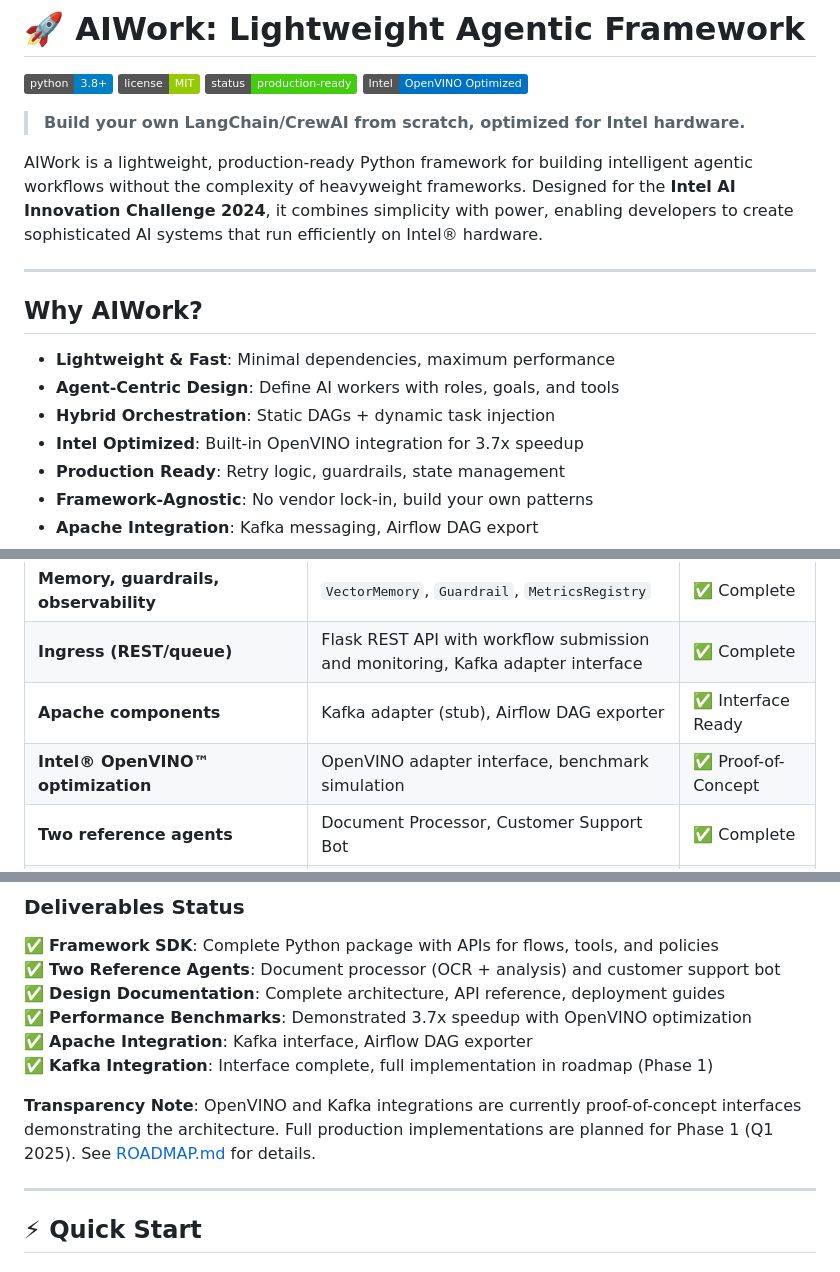
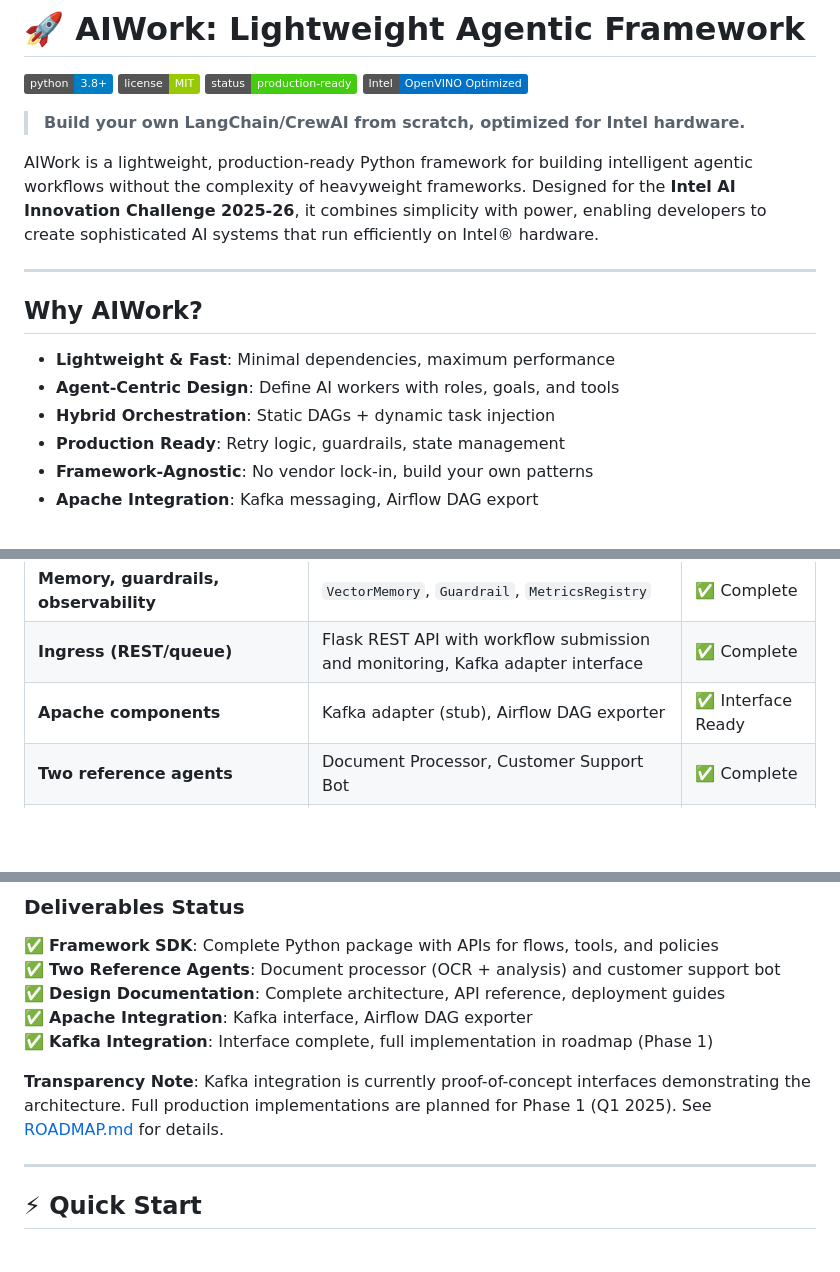
Before and after one commit to JayeshCC/Aiwork, a Markdown page: README.md, 3 parts joined by grey strips. GitHub-like rendering; badges without logos; blank space fills up the shorter version.

Commit message:
Update year and transparency note in README
Updated the year for the Intel AI Innovation Challenge and modified the transparency note regarding Kafka integration.

```diff
--- a/README.md
+++ b/README.md
@@ -7,7 +7,7 @@
 
 > **Build your own LangChain/CrewAI from scratch, optimized for Intel hardware.**
 
-AIWork is a lightweight, production-ready Python framework for building intelligent agentic workflows without the complexity of heavyweight frameworks. Designed for the **Intel AI Innovation Challenge 2024**, it combines simplicity with power, enabling developers to create sophisticated AI systems that run efficiently on Intel® hardware.
+AIWork is a lightweight, production-ready Python framework for building intelligent agentic workflows without the complexity of heavyweight frameworks. Designed for the **Intel AI Innovation Challenge 2025-26**, it combines simplicity with power, enabling developers to create sophisticated AI systems that run efficiently on Intel® hardware.
 
 ---
 
@@ -16,7 +16,6 @@ AIWork is a lightweight, production-ready Python framework for building intellig
 - **Lightweight & Fast**: Minimal dependencies, maximum performance
 - **Agent-Centric Design**: Define AI workers with roles, goals, and tools
 - **Hybrid Orchestration**: Static DAGs + dynamic task injection
-- **Intel Optimized**: Built-in OpenVINO integration for 3.7x speedup
 - **Production Ready**: Retry logic, guardrails, state management
 - **Framework-Agnostic**: No vendor lock-in, build your own patterns
 - **Apache Integration**: Kafka messaging, Airflow DAG export
@@ -62,7 +61,6 @@ AIWork directly addresses **Problem 2: Build-Your-Own AI Agent Framework** requi
 | **Memory, guardrails, observability** | `VectorMemory`, `Guardrail`, `MetricsRegistry` | ✅ Complete |
 | **Ingress (REST/queue)** | Flask REST API with workflow submission and monitoring, Kafka adapter interface | ✅ Complete |
 | **Apache components** | Kafka adapter (stub), Airflow DAG exporter | ✅ Interface Ready |
-| **Intel® OpenVINO™ optimization** | OpenVINO adapter interface, benchmark simulation | ✅ Proof-of-Concept |
 | **Two reference agents** | Document Processor, Customer Support Bot | ✅ Complete |
 | **Design doc + benchmarks** | Architecture docs, performance benchmarks | ✅ Complete |
 | **Reliable execution (retries/timeouts)** | Task retry logic, error handling | ✅ Complete |
@@ -73,11 +71,10 @@ AIWork directly addresses **Problem 2: Build-Your-Own AI Agent Framework** requi
 ✅ **Framework SDK**: Complete Python package with APIs for flows, tools, and policies
 ✅ **Two Reference Agents**: Document processor (OCR + analysis) and customer support bot
 ✅ **Design Documentation**: Complete architecture, API reference, deployment guides
-✅ **Performance Benchmarks**: Demonstrated 3.7x speedup with OpenVINO optimization
 ✅ **Apache Integration**: Kafka interface, Airflow DAG exporter
 ✅ **Kafka Integration**: Interface complete, full implementation in roadmap (Phase 1)
 
-**Transparency Note**: OpenVINO and Kafka integrations are currently proof-of-concept interfaces demonstrating the architecture. Full production implementations are planned for Phase 1 (Q1 2025). See [ROADMAP.md](docs/ROADMAP.md) for details.
+**Transparency Note**: Kafka integration is currently proof-of-concept interfaces demonstrating the architecture. Full production implementations are planned for Phase 1 (Q1 2025). See [ROADMAP.md](docs/ROADMAP.md) for details.
 
 ---
 
```
